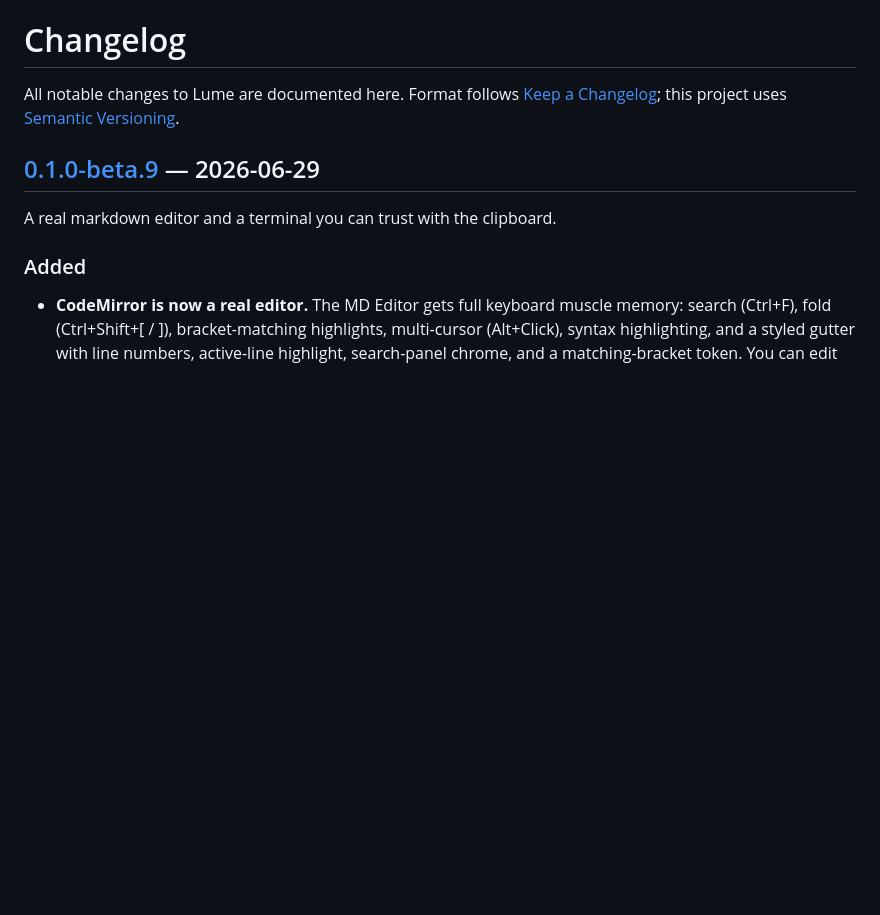
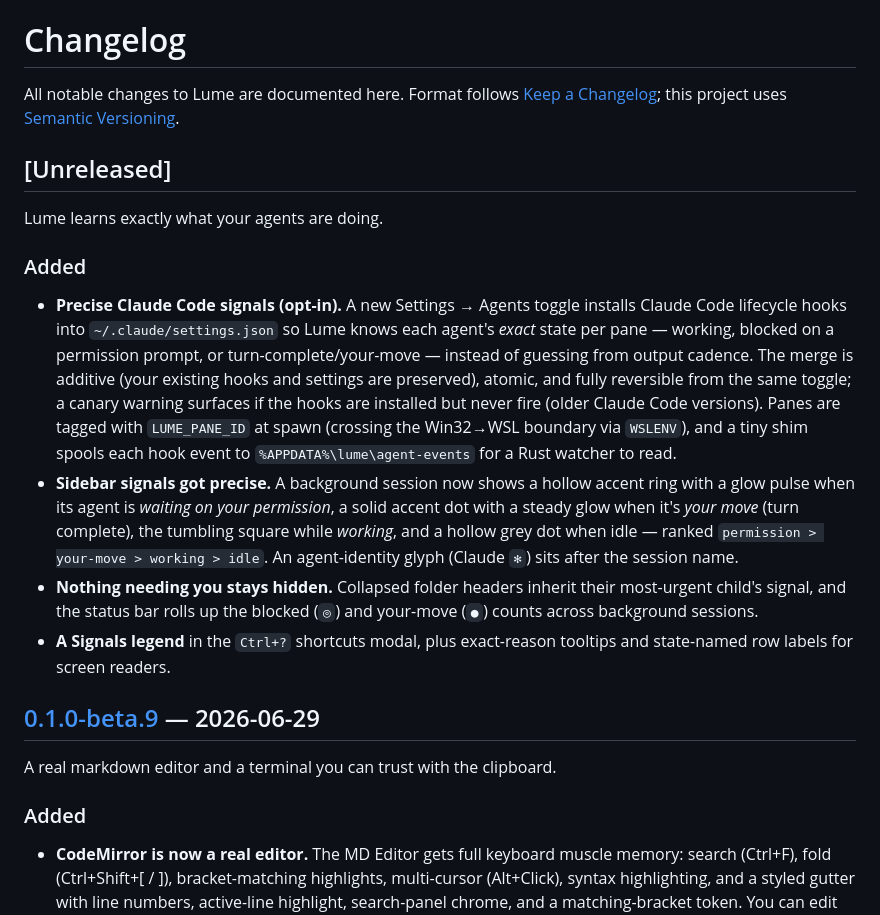
Before and after one commit to rithwik1510/Lume, a Markdown page: CHANGELOG.md, the part around the change. Drawn GitHub-style; blank space fills up the shorter version.

```diff
--- a/CHANGELOG.md
+++ b/CHANGELOG.md
@@ -3,6 +3,33 @@
 All notable changes to Lume are documented here. Format follows
 [Keep a Changelog](https://keepachangelog.com/en/1.1.0/); this project uses
 [Semantic Versioning](https://semver.org/).
+
+## [Unreleased]
+
+Lume learns exactly what your agents are doing.
+
+### Added
+- **Precise Claude Code signals (opt-in).** A new Settings → Agents toggle
+  installs Claude Code lifecycle hooks into `~/.claude/settings.json` so Lume
+  knows each agent's *exact* state per pane — working, blocked on a permission
+  prompt, or turn-complete/your-move — instead of guessing from output
+  cadence. The merge is additive (your existing hooks and settings are
+  preserved), atomic, and fully reversible from the same toggle; a canary
+  warning surfaces if the hooks are installed but never fire (older Claude Code
+  versions). Panes are tagged with `LUME_PANE_ID` at spawn (crossing the
+  Win32→WSL boundary via `WSLENV`), and a tiny shim spools each hook event to
+  `%APPDATA%\lume\agent-events` for a Rust watcher to read.
+- **Sidebar signals got precise.** A background session now shows a hollow
+  accent ring with a glow pulse when its agent is *waiting on your permission*,
+  a solid accent dot with a steady glow when it's *your move* (turn complete),
+  the tumbling square while *working*, and a hollow grey dot when idle —
+  ranked `permission > your-move > working > idle`. An agent-identity glyph
+  (Claude `✻`) sits after the session name.
+- **Nothing needing you stays hidden.** Collapsed folder headers inherit their
+  most-urgent child's signal, and the status bar rolls up the blocked (`◎`)
+  and your-move (`●`) counts across background sessions.
+- **A Signals legend** in the `Ctrl+?` shortcuts modal, plus exact-reason
+  tooltips and state-named row labels for screen readers.
 
 ## [0.1.0-beta.9] — 2026-06-29
 
```
Also changed, not shown: CONTEXT.md (+8 -0 lines), README.md (+9 -4 lines).
